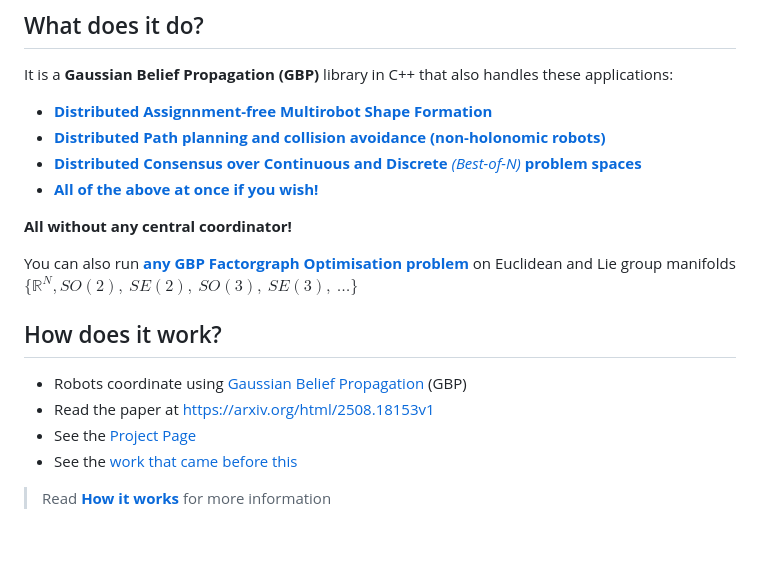
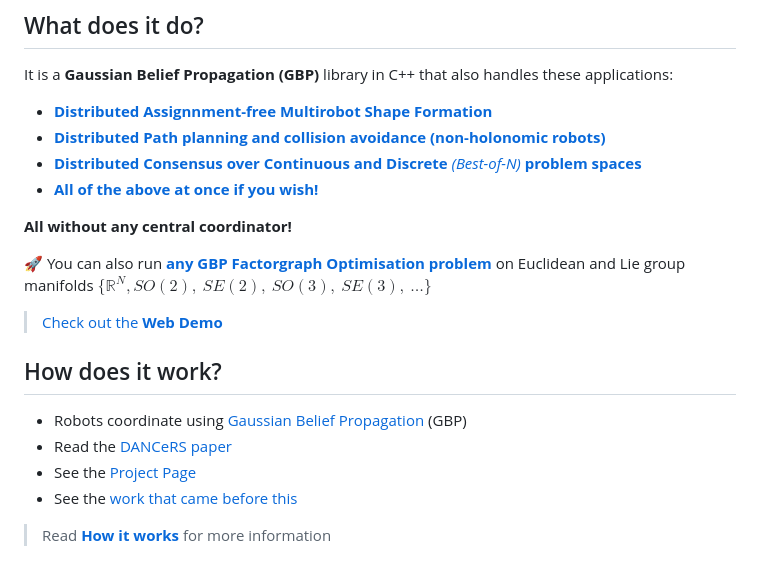
Before and after one commit to aalpatya/dancers, a Markdown page: README.md, the part around one of its changes. GitHub-like rendering; blank space fills up the shorter version.

Commit message:
readme: add project page / web demo / paper links

```diff
--- a/README.md
+++ b/README.md
@@ -21,13 +23,14 @@ It is a **Gaussian Belief Propagation (GBP)** library in C++ that also handles t
 
 **All without any central coordinator!**
 
-You can also run [**any GBP Factorgraph Optimisation problem**](#standard-gbp-factorgraph-optimisation) on Euclidean and Lie group manifolds $\{ \mathbb{R}^N, SO(2),\ SE(2),\ SO(3),\ SE(3),\ \dots \}$
+🚀 You can also run [**any GBP Factorgraph Optimisation problem**](#standard-gbp-factorgraph-optimisation) on Euclidean and Lie group manifolds $\{ \mathbb{R}^N, SO(2),\ SE(2),\ SO(3),\ SE(3),\ \dots \}$
+> [Check out the **Web Demo**](https://aalpatya.github.io/dancers/demo)
 
 ## How does it work?
 
 
 - Robots coordinate using [Gaussian Belief Propagation](https://gaussianbp.github.io/) (GBP)
-- Read the paper at https://arxiv.org/html/2508.18153v1
+- Read the [DANCeRS paper](https://arxiv.org/html/2508.18153v1)
 - See the [Project Page](https://aalpatya.github.io/dancers)
 - See the [work that came before this](https://aalpatya.github.io/research)
 
```
Also changed, not shown: other parts of README.md (+2 -0 lines).
